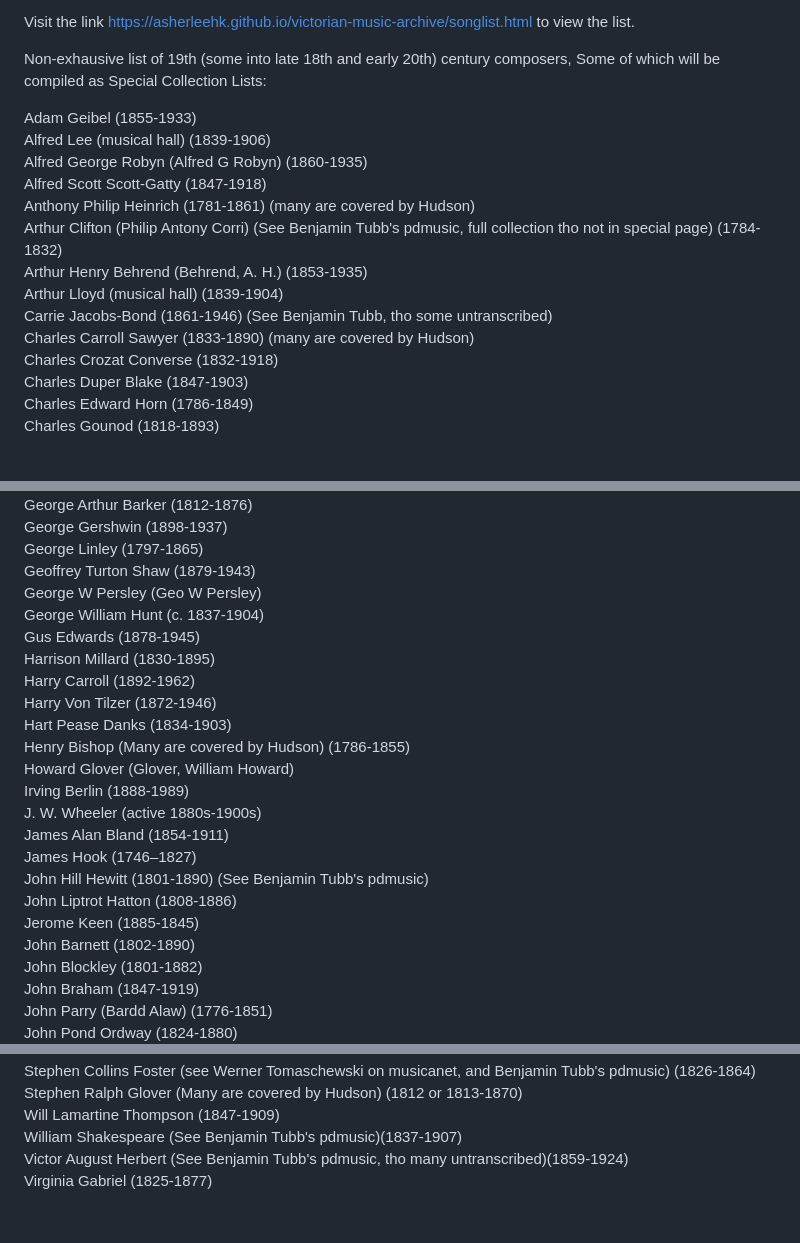
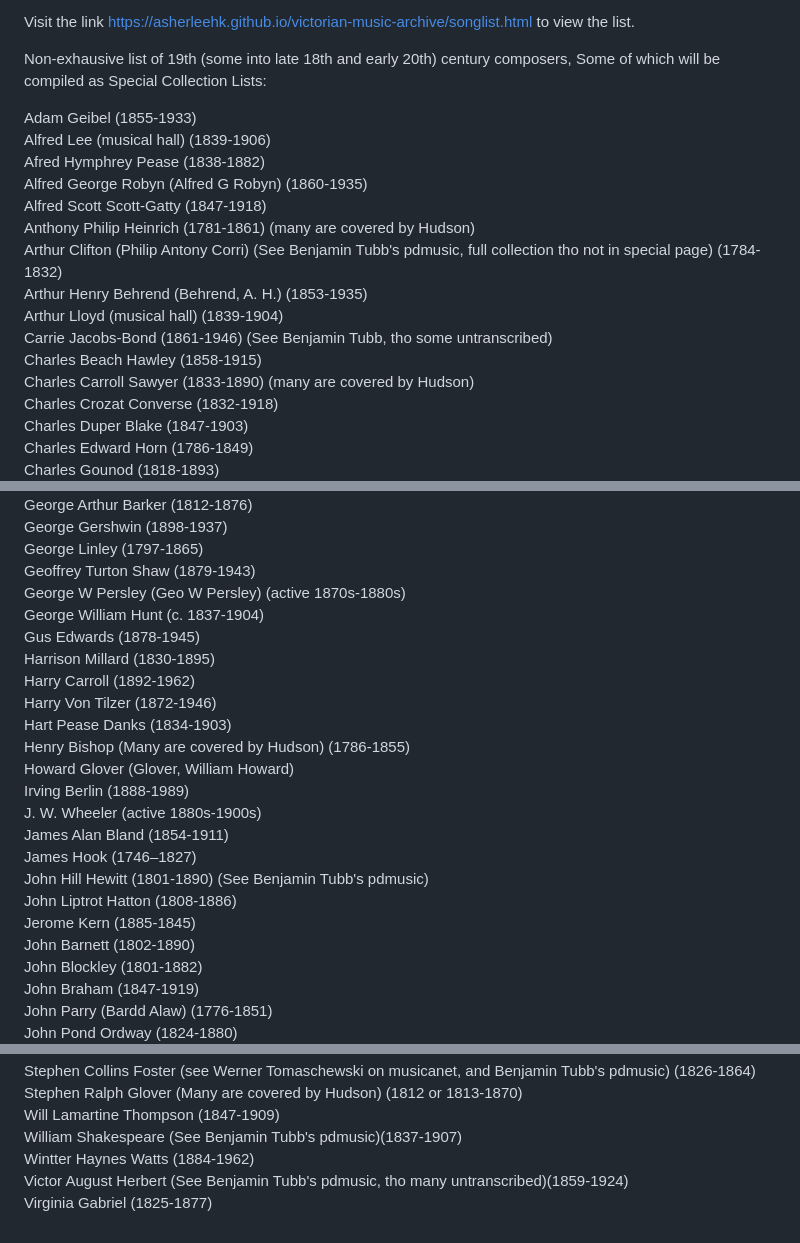
Before and after one commit to AsherLeeHK/asherlee.github.io, a Markdown page: README.md, 3 parts joined by grey strips. GitHub-like rendering; blank space fills up the shorter version.

```diff
--- a/README.md
+++ b/README.md
@@ -8,6 +8,7 @@ Some of which will be compiled as Special Collection Lists:
 
 Adam Geibel (1855-1933)<br>
 Alfred Lee (musical hall) (1839-1906)<br>
+Afred Hymphrey Pease (1838-1882)<br>
 Alfred George Robyn (Alfred G Robyn) (1860-1935)<br>
 Alfred Scott Scott-Gatty (1847-1918)<br>
 Anthony Philip Heinrich (1781-1861) (many are covered by Hudson) <br>
@@ -15,6 +16,7 @@ Arthur Clifton (Philip Antony Corri) (See Benjamin Tubb's pdmusic, full collecti
 Arthur Henry Behrend (Behrend, A. H.) (1853-1935)<br>
 Arthur Lloyd (musical hall) (1839-1904)<br>
 Carrie Jacobs-Bond (1861-1946) (See Benjamin Tubb, tho some untranscribed)<br>
+Charles Beach Hawley (1858-1915) <br>
 Charles Carroll Sawyer (1833-1890) (many are covered by Hudson) <br>
 Charles Crozat Converse (1832-1918)<br>
 Charles Duper Blake (1847-1903)<br>
@@ -39,7 +41,7 @@ George Arthur Barker (1812-1876)<br>
 George Gershwin (1898-1937)<br>
 George Linley (1797-1865)<br>
 Geoffrey Turton Shaw (1879-1943)<br>
-George W Persley (Geo W Persley)<br>
+George W Persley (Geo W Persley) (active 1870s-1880s)<br>
 George William Hunt (c. 1837-1904)<br>
 Gus Edwards (1878-1945)<br>
 Harrison Millard (1830-1895)<br>
@@ -54,7 +56,7 @@ James Alan Bland (1854-1911)<br>
 James Hook (1746–1827)<br>
 John Hill Hewitt (1801-1890) (See Benjamin Tubb's pdmusic)<br>
 John Liptrot Hatton (1808-1886)<br>
-Jerome Keen (1885-1845)<br>
+Jerome Kern (1885-1845)<br>
 John Barnett (1802-1890)<br>
 John Blockley (1801-1882)<br>
 John Braham (1847-1919)<br>
@@ -79,5 +81,6 @@ Stephen Collins Foster (see Werner Tomaschewski on musicanet, and Benjamin Tubb'
 Stephen Ralph Glover (Many are covered by Hudson) (1812 or 1813-1870)<br>
 Will Lamartine Thompson (1847-1909)<br>
 William Shakespeare (See Benjamin Tubb's pdmusic)(1837-1907)<br>
+Wintter Haynes Watts (1884-1962)<br>
 Victor August Herbert (See Benjamin Tubb's pdmusic, tho many untranscribed)(1859-1924)<br>
 Virginia Gabriel (1825-1877)<br>
```
